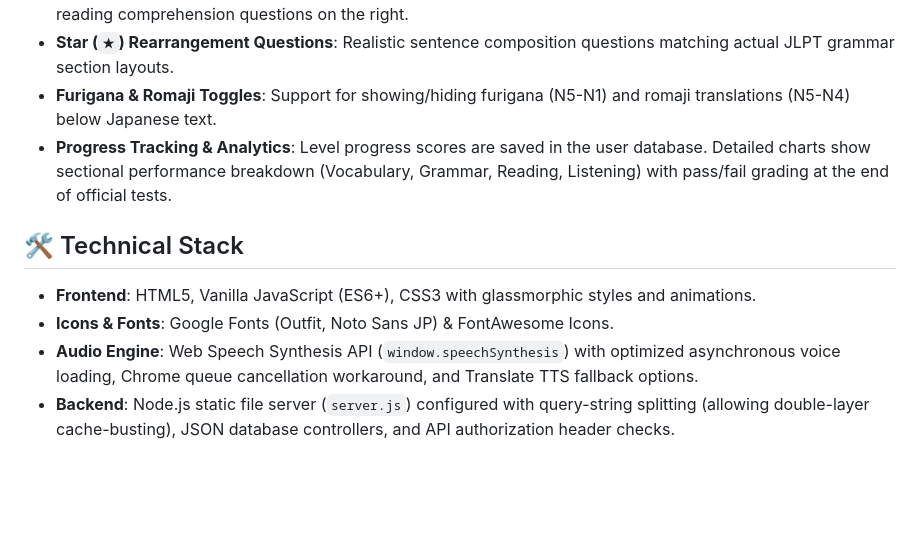
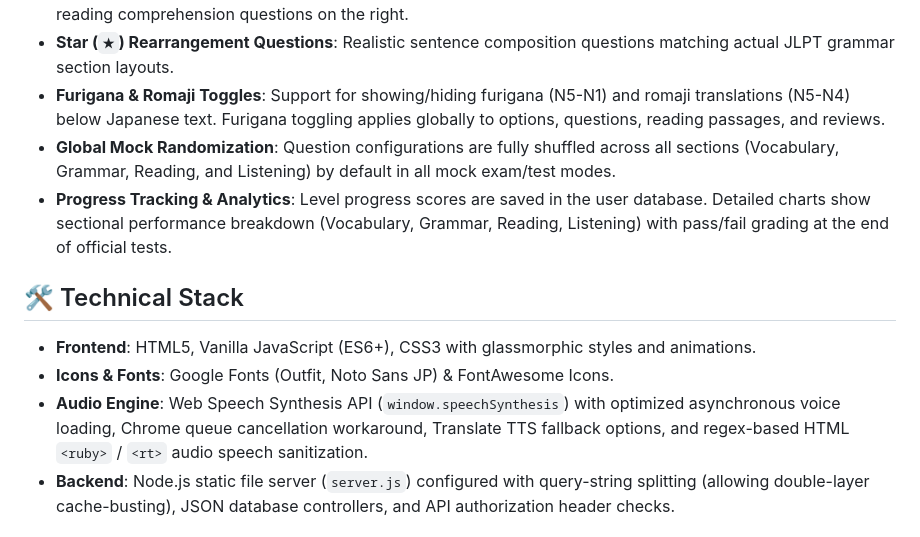
Before and after one commit to PartnerKiller/JLPT, a Markdown page: README.md, the part around the change. Rendered like a GitHub page; blank space fills up the shorter version.

Commit message:
Update README.md with global mock randomization and global furigana controller specifications

```diff
--- a/README.md
+++ b/README.md
@@ -22,14 +22,15 @@ An interactive, responsive, and realistic web application designed for practicin
 - **Interactive Listening System**: Fully client-side Audio Prompt dictation engine. Spoken texts (context, dialogues, and questions) are read entirely in native-speaker Japanese at level-appropriate speech speeds (slow for N5/N4, normal for N3, native speed for N2/N1).
 - **Split Reading View**: Responsive split-pane layout with a glassmorphic scrollable text reader on the left and reading comprehension questions on the right.
 - **Star (`★`) Rearrangement Questions**: Realistic sentence composition questions matching actual JLPT grammar section layouts.
-- **Furigana & Romaji Toggles**: Support for showing/hiding furigana (N5-N1) and romaji translations (N5-N4) below Japanese text.
+- **Furigana & Romaji Toggles**: Support for showing/hiding furigana (N5-N1) and romaji translations (N5-N4) below Japanese text. Furigana toggling applies globally to options, questions, reading passages, and reviews.
+- **Global Mock Randomization**: Question configurations are fully shuffled across all sections (Vocabulary, Grammar, Reading, and Listening) by default in all mock exam/test modes.
 - **Progress Tracking & Analytics**: Level progress scores are saved in the user database. Detailed charts show sectional performance breakdown (Vocabulary, Grammar, Reading, Listening) with pass/fail grading at the end of official tests.
 
 ## 🛠️ Technical Stack
 
 - **Frontend**: HTML5, Vanilla JavaScript (ES6+), CSS3 with glassmorphic styles and animations.
 - **Icons & Fonts**: Google Fonts (Outfit, Noto Sans JP) & FontAwesome Icons.
-- **Audio Engine**: Web Speech Synthesis API (`window.speechSynthesis`) with optimized asynchronous voice loading, Chrome queue cancellation workaround, and Translate TTS fallback options.
+- **Audio Engine**: Web Speech Synthesis API (`window.speechSynthesis`) with optimized asynchronous voice loading, Chrome queue cancellation workaround, Translate TTS fallback options, and regex-based HTML `<ruby>` / `<rt>` audio speech sanitization.
 - **Backend**: Node.js static file server (`server.js`) configured with query-string splitting (allowing double-layer cache-busting), JSON database controllers, and API authorization header checks.
 
 ## 🚀 How to Run
```
